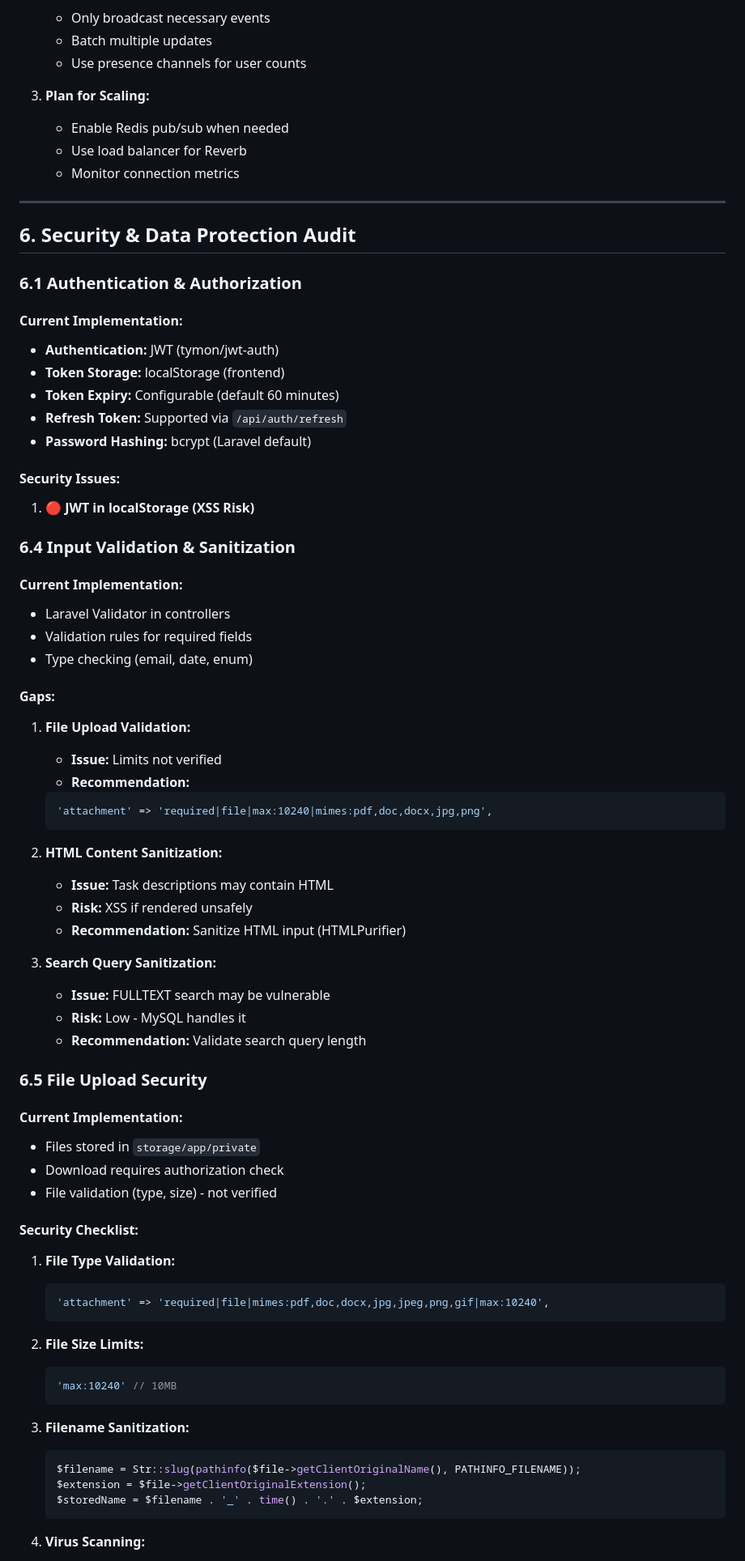
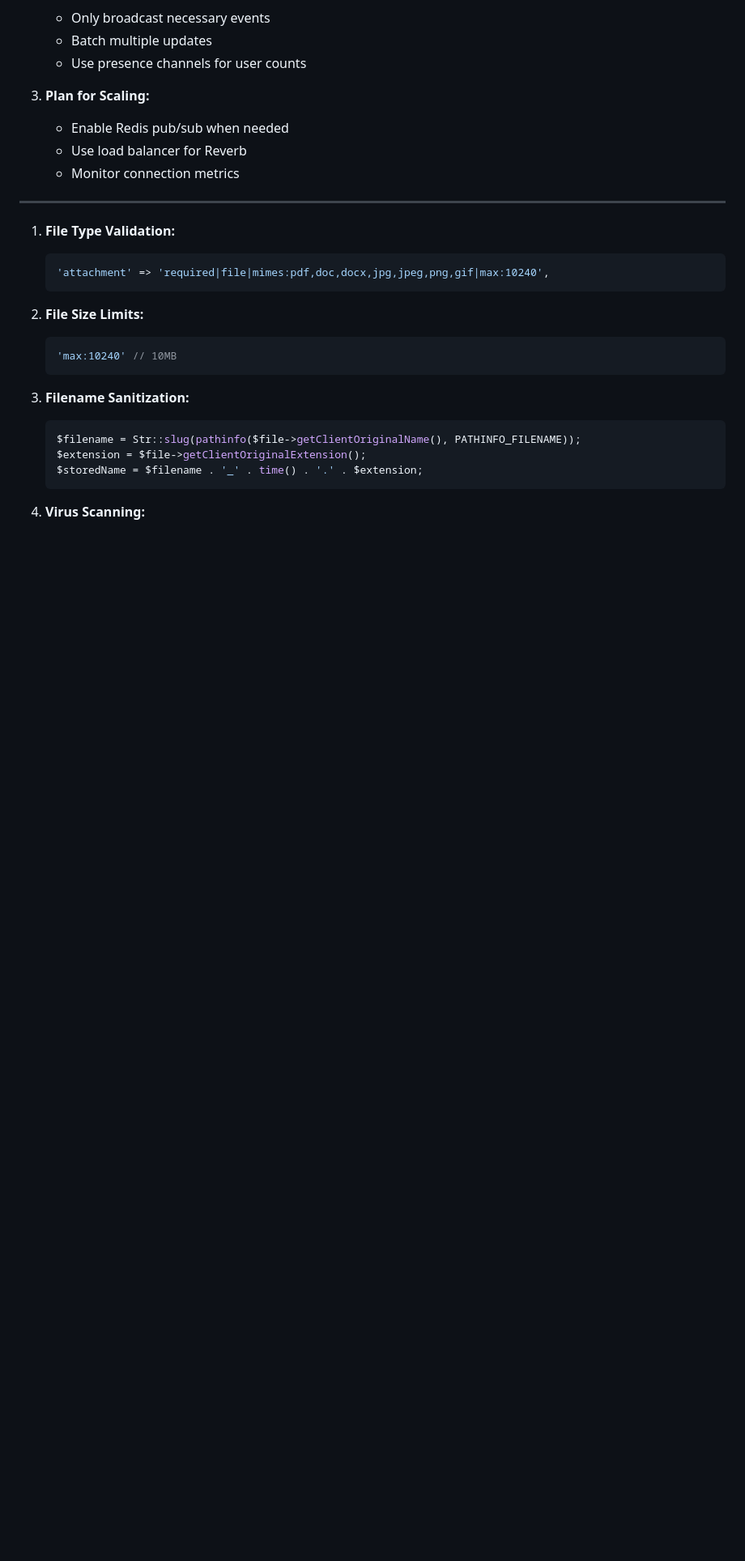
Before and after one commit to NIBRAS19/SmartOffice, a Markdown page: README.md, the part around the change. Shown at 81% size. GitHub-like rendering; blank space fills up the shorter version.

Commit message:
Remove security audit details from README
Removed outdated security audit sections from README.

````diff
--- a/README.md
+++ b/README.md
@@ -919,57 +919,6 @@ protected function configureRateLimiting()
    - Monitor connection metrics
 
 ---
-
-## 6. Security & Data Protection Audit
-
-### 6.1 Authentication & Authorization
-
-#### **Current Implementation:**
-- **Authentication:** JWT (tymon/jwt-auth)
-- **Token Storage:** localStorage (frontend)
-- **Token Expiry:** Configurable (default 60 minutes)
-- **Refresh Token:** Supported via `/api/auth/refresh`
-- **Password Hashing:** bcrypt (Laravel default)
-
-#### **Security Issues:**
-
-1. **🔴 JWT in localStorage (XSS Risk)**
-
-### 6.4 Input Validation & Sanitization
-
-#### **Current Implementation:**
-- Laravel Validator in controllers
-- Validation rules for required fields
-- Type checking (email, date, enum)
-
-#### **Gaps:**
-
-1. **File Upload Validation:**
-   - **Issue:** Limits not verified
-   - **Recommendation:**
-   ```php
-   'attachment' => 'required|file|max:10240|mimes:pdf,doc,docx,jpg,png',
-   ```
-
-2. **HTML Content Sanitization:**
-   - **Issue:** Task descriptions may contain HTML
-   - **Risk:** XSS if rendered unsafely
-   - **Recommendation:** Sanitize HTML input (HTMLPurifier)
-
-3. **Search Query Sanitization:**
-   - **Issue:** FULLTEXT search may be vulnerable
-   - **Risk:** Low - MySQL handles it
-   - **Recommendation:** Validate search query length
-
-### 6.5 File Upload Security
-
-#### **Current Implementation:**
-- Files stored in `storage/app/private`
-- Download requires authorization check
-- File validation (type, size) - not verified
-
-#### **Security Checklist:**
-
 1. **File Type Validation:**
    ```php
    'attachment' => 'required|file|mimes:pdf,doc,docx,jpg,jpeg,png,gif|max:10240',
````
